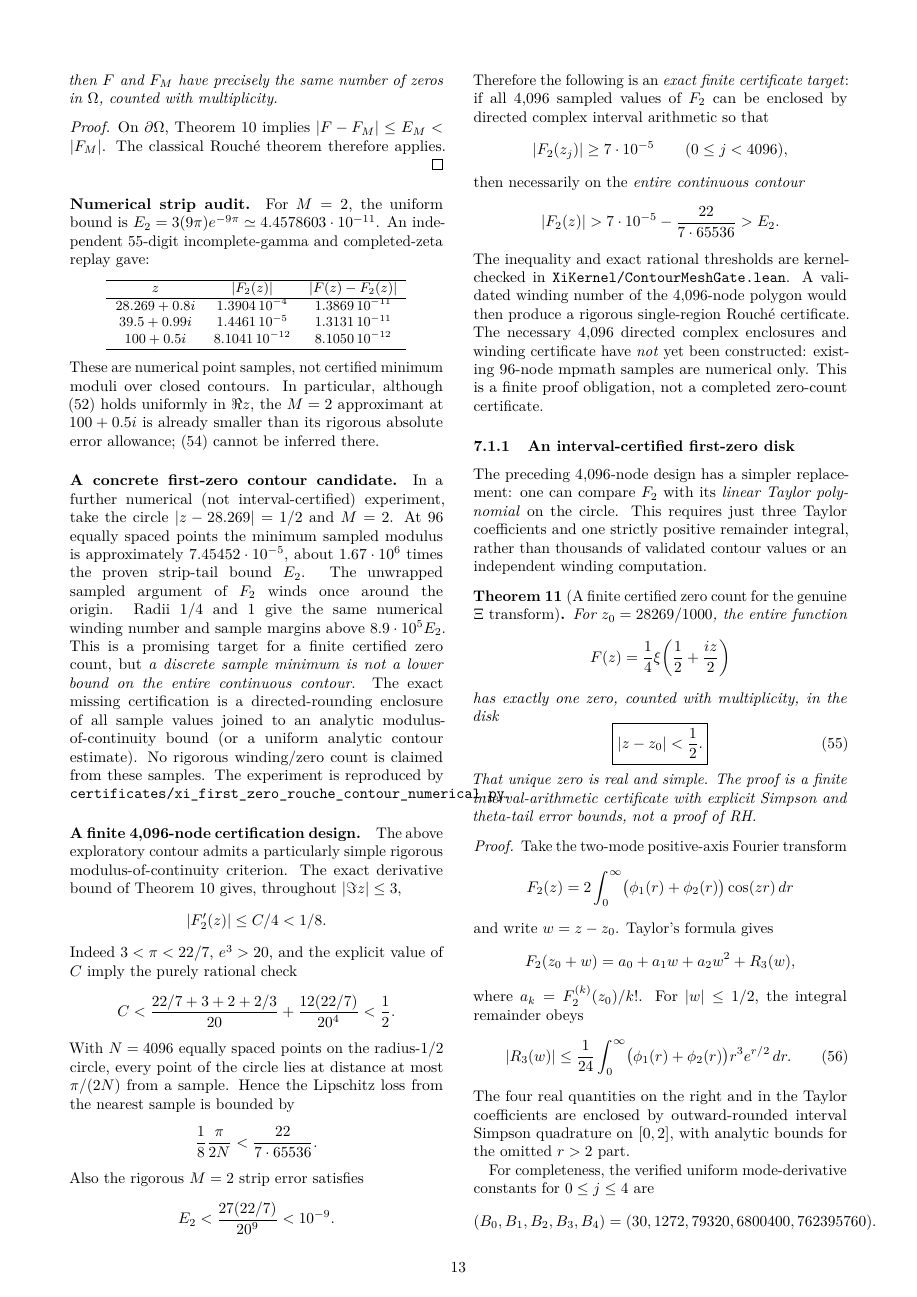
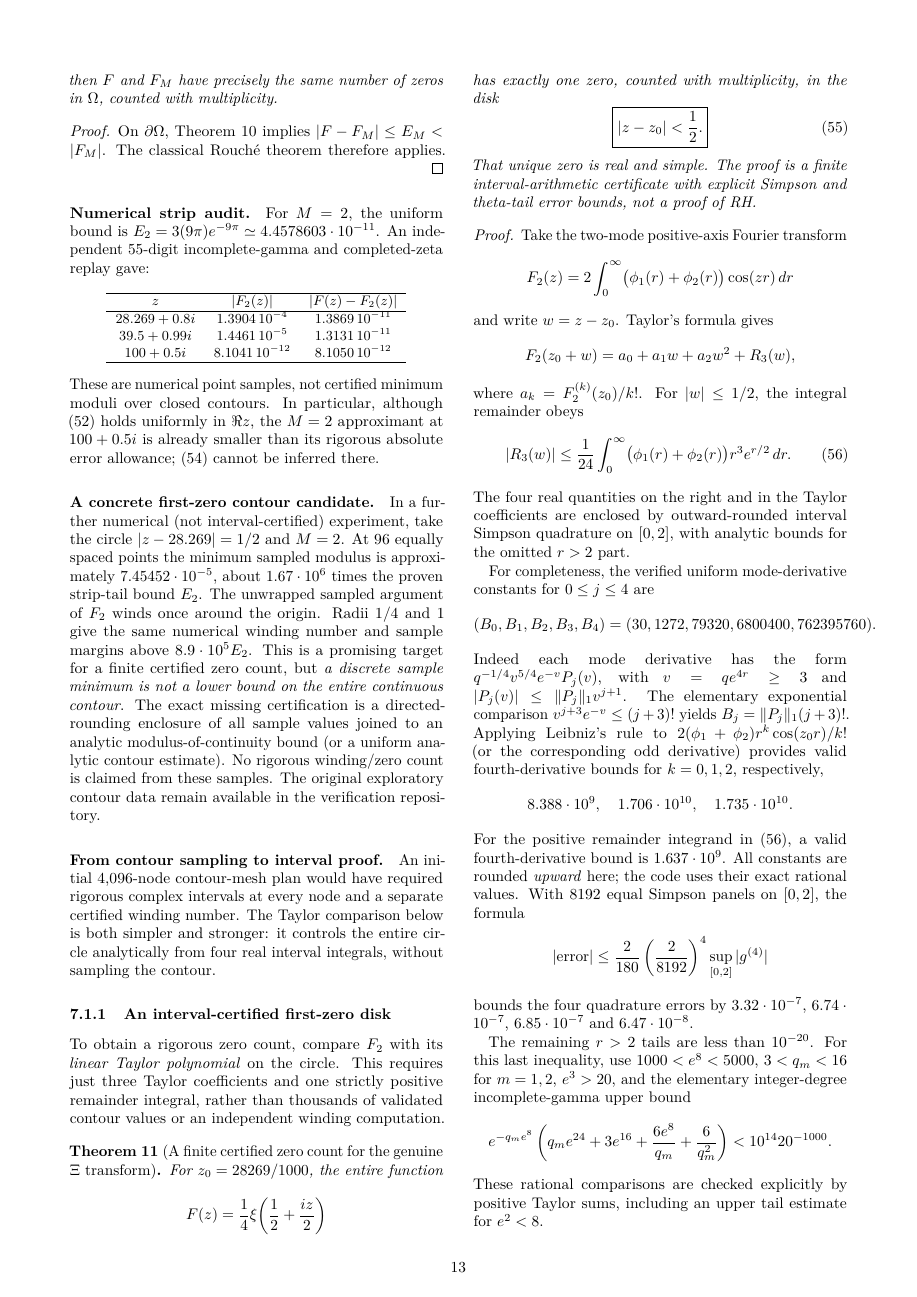
Before and after one commit to tonynewton79-web/RiemannHypothesis, a LaTeX paper (paper/main.tex, which reads paper/complex_strip_rouche_attack.tex): page 13 of 16. Compiled offline with pdfLaTeX.

Commit message:
Remove superseded 4096-node proposal and overlong filename; foreground actual interval Taylor-Rouché certificate

```diff
--- a/paper/complex_strip_rouche_attack.tex
+++ b/paper/complex_strip_rouche_attack.tex
@@ -173,85 +173,25 @@ modulus-of-continuity bound (or
 a uniform analytic contour estimate).
 No rigorous winding/zero count
 is claimed from these samples.
-The experiment is reproduced by
-\texttt{certificates/xi\_first\_zero\_rouche\_contour\_numerical.py}.
+The original exploratory contour data
+remain available in the verification repository.
 
-\paragraph{A finite 4,096-node certification design.}
-The above exploratory contour admits a
-particularly simple rigorous
-modulus-of-continuity criterion.
-The exact derivative bound of
-Theorem~\ref{thm:complexstrip}
-gives, throughout $|\Im z|\le3$,
-\[
-|F_2'(z)|\le C/4<1/8.
-\]
-Indeed $3<\pi<22/7$,
-$e^3>20$, and the explicit
-value of $C$ imply the
-purely rational check
-\[
-C<
-\frac{22/7+3+2+2/3}{20}
-+\frac{12(22/7)}{20^4}<\frac12.
-\]
-With $N=4096$ equally spaced
-points on the radius-$1/2$
-circle, every point of the
-circle lies at distance at most
-$\pi/(2N)$ from a sample.
-Hence the Lipschitz loss
-from the nearest sample is
-bounded by
-\[
-\frac18\frac{\pi}{2N}
-<\frac{22}{7\cdot65536}.
-\]
-Also the rigorous $M=2$ strip
-error satisfies
-\[
-E_2<\frac{27(22/7)}{20^9}
-<10^{-9}.
-\]
-Therefore the following is an
-\emph{exact finite certificate target}:
-if all 4,096 sampled values of
-$F_2$ can be enclosed by directed
-complex interval arithmetic so
-that
-\[
-|F_2(z_j)|\ge7\cdot10^{-5}
-\qquad(0\le j<4096),
-\]
-then necessarily on the
-\emph{entire continuous contour}
-\[
-|F_2(z)|>
-7\cdot10^{-5}
--\frac{22}{7\cdot65536}
->E_2.
-\]
-The inequality and exact rational
-thresholds are kernel-checked in
-\texttt{XiKernel/ContourMeshGate.lean}.
-A validated winding number of
-the 4,096-node polygon would then
-produce a rigorous single-region
-Rouch\'e certificate.
-The necessary 4,096 directed
-complex enclosures and winding
-certificate have \emph{not}
-yet been constructed: existing
-96-node mpmath samples are
-numerical only. This is a
-finite proof obligation,
-not a completed zero-count
-certificate.
+\paragraph{From contour sampling to interval proof.}
+An initial 4,096-node contour-mesh plan
+would have required rigorous
+complex intervals at every node
+and a separate certified winding
+number. The Taylor comparison
+below is both simpler and stronger:
+it controls the entire circle
+analytically from four
+real interval integrals, without
+sampling the contour.
 
 \subsubsection{An interval-certified first-zero disk}
 \label{subsec:firstzerocert}
-The preceding 4,096-node design has a simpler
-replacement: one can compare $F_2$ with its
+To obtain a rigorous zero count,
+compare $F_2$ with its
 \emph{linear Taylor polynomial} on the circle.
 This requires just three Taylor coefficients
 and one strictly positive remainder integral,
```
